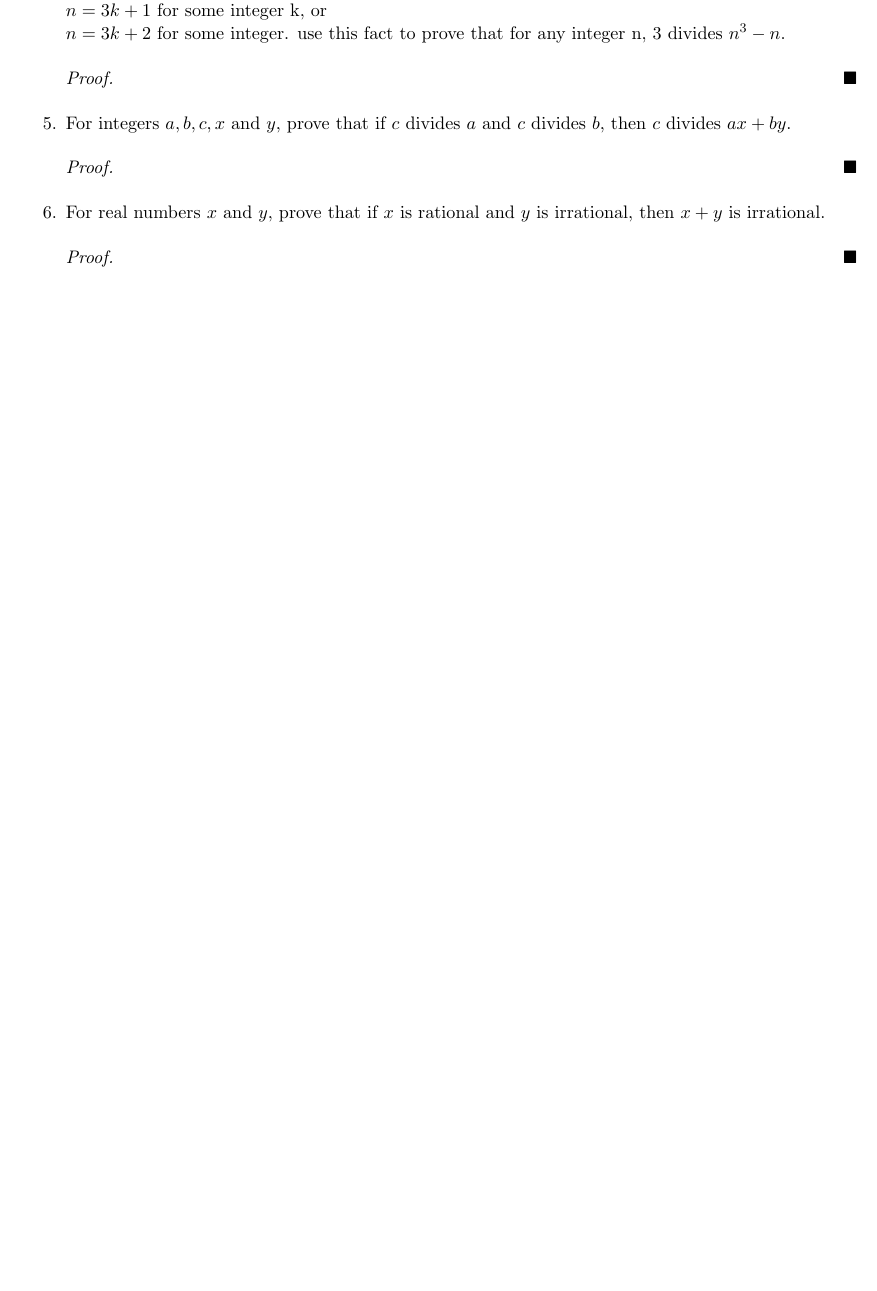
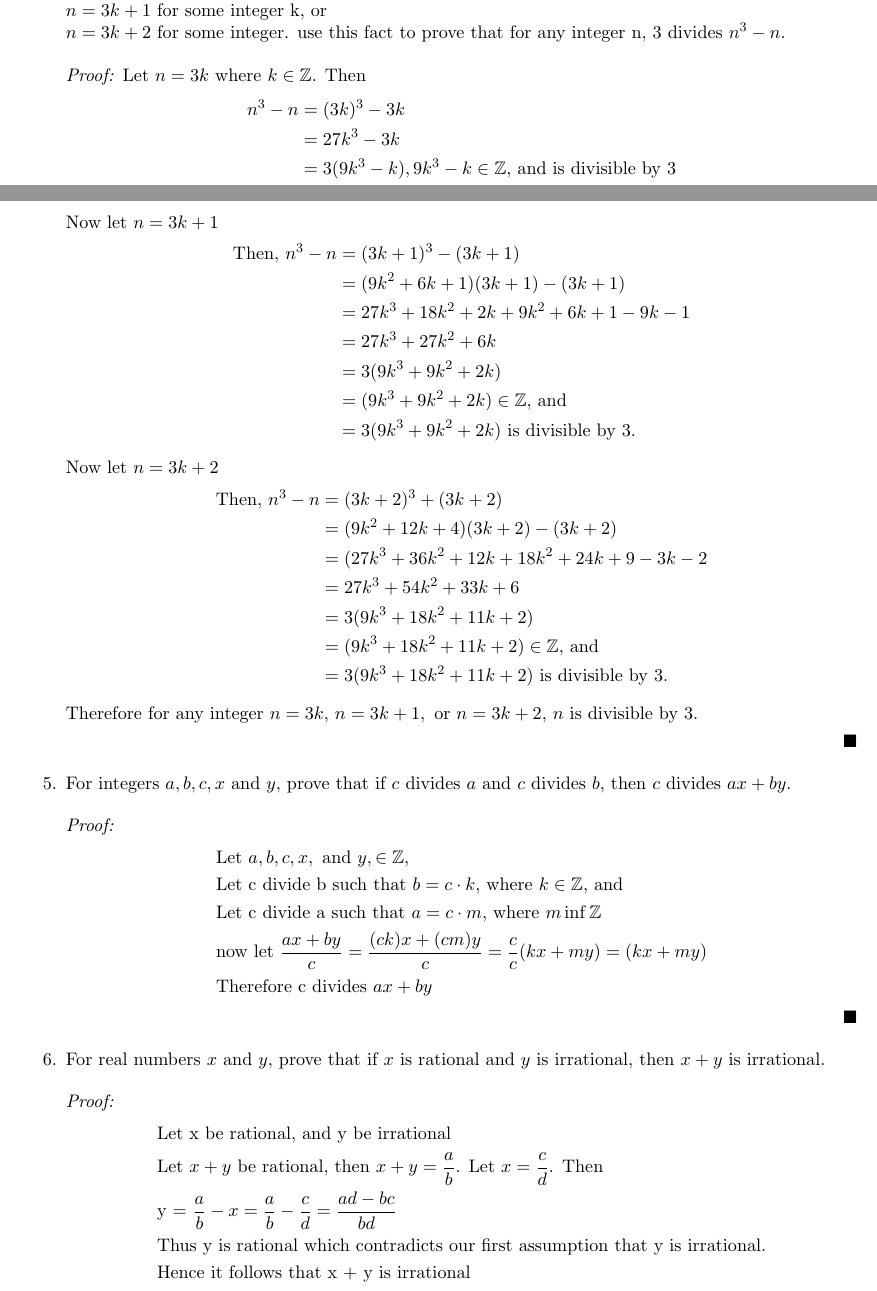
Before and after one commit to JonasESmith/Fundamentals-of-Math-Thought-Final-Review, a LaTeX document (main.tex): part of page 6 of 8 before the commit and two parts of pages 6 and 7 of 10 after it, the two joined at a grey line, cut so that both start at the same text, the shorter picture padded with empty space. Compiled offline with pdfLaTeX.

Commit message:
Adding more of the proofs

```diff
--- a/main.tex
+++ b/main.tex
@@ -148,15 +150,60 @@
             \newline
             $n = 3k+2$ for some integer.
     use this fact to prove that for any integer n, 3 divides $n^3 - n$.
-        \begin{proof}
+        \begin{proof}[Proof:\nopunct]
+         Let $n=3k$ where $k\in \mathbb{Z}$. Then
+           \begin{align*}
+               n^3-n & = (3k)^3-3k \\
+                     & =27k^3-3k \\
+                     & = 3(9k^3 - k), 9k^3-k \in \mathbb{Z} \text{, and is divisible by 3}
+           \end{align*}
+
+           \pagebreak
+           Now let $n=3k+1$
+           \begin{align*}
+               \text{Then, } n^3-n & = (3k+1)^3-(3k+1) \\
+                     & = (9k^2+6k+1)(3k+1)-(3k+1) \\
+                     & = 27k^3 + 18k^2+2k+9k^2+6k+1-9k-1 \\
+                     & = 27k^3 + 27k^2+6k \\
+                     & = 3(9k^3+9k^2+2k) \\
+                     & = (9k^3+9k^2+2k) \in \mathbb{Z} \text{, and} \\
+                     & = 3(9k^3+9k^2+2k) \text{ is divisible by 3.}
+           \end{align*}
+
+           Now let $n=3k+2$
+           \begin{align*}
+               \text{Then, } n^3-n & = (3k+2)^3+(3k+2) \\
+                                & = (9k^2+12k+4)(3k+2) - (3k+2) \\
+                                & = (27k^3+36k^2+12k+18k^2+24k+9-3k-2 \\
+                                & = 27k^3+54k^2+33k+6 \\
+                                & = 3(9k^3+18k^2+11k+2) \\
+                                & = (9k^3+18k^2+11k+2) \in \mathbb{Z} \text{, and} \\
+                                & = 3(9k^3+18k^2+11k+2) \text{ is divisible by 3.}
+           \end{align*}
+
+           Therefore for any integer $n = 3k,$ $ n = 3k+1, \text{ or }n=3k+2$, $n$ is divisible by 3.
+
         \end{proof}
 
     \item For integers $a,b,c,x$ and $y$, prove that if $c$ divides $a$ and $c$ divides $b$, then $c$ divides $ax+by$.
-        \begin{proof}
+        \begin{proof}[Proof:\nopunct]
+        \begin{align*}
+            & \text{Let $a,b,c,x,  \text{ and } y, \in \mathbb{Z}$,} \\
+            & \text{Let c divide b such that $b=c \cdot k$, where $k \in \mathbb{Z}$, and} \\
+            & \text{Let c divide a such that $a=c \cdot m$, where $m \inf \mathbb{Z}$} \\
+            & \text{now let $\frac{ax+by}{c}=\frac{(ck)x+(cm)y}{c}=\frac{c}{c}(kx+my)=(kx+my)$} \\
+            & \text{Therefore c divides $ax+by$}
+        \end{align*}
         \end{proof}
 
     \item For real numbers $x$ and $y$, prove that if $x$ is rational and $y$ is irrational, then $x + y$ is irrational.
-        \begin{proof}
+        \begin{proof}[Proof:\nopunct]
+            \begin{align*}
+                &\text{Let x be rational, and y be irrational} \\
+                & \text{Let $x+y$} \text{ be rational, then $x+y=\frac{a}{b}$. Let $x=\frac{c}{d}$. Then} \\
+                & \text{y = $\frac{a}{b} - x=\frac{a}{b}-\frac{c}{d}=\frac{ad-bc}{bd}$} \\
+                & \text{Thus y is rational which contradicts our first assumption that y is irrational.} \\ & \text{Hence it follows that x + y is irrational}
+            \end{align*}
         \end{proof}
 
     \item Let A, B, and C be sets. Prove that if $A \subseteq B,$ $B \subseteq C$, and $C \subseteq A$, then $A = B$ and $B = C$
```
Also changed, not shown: main.tex (64 more changed lines).
